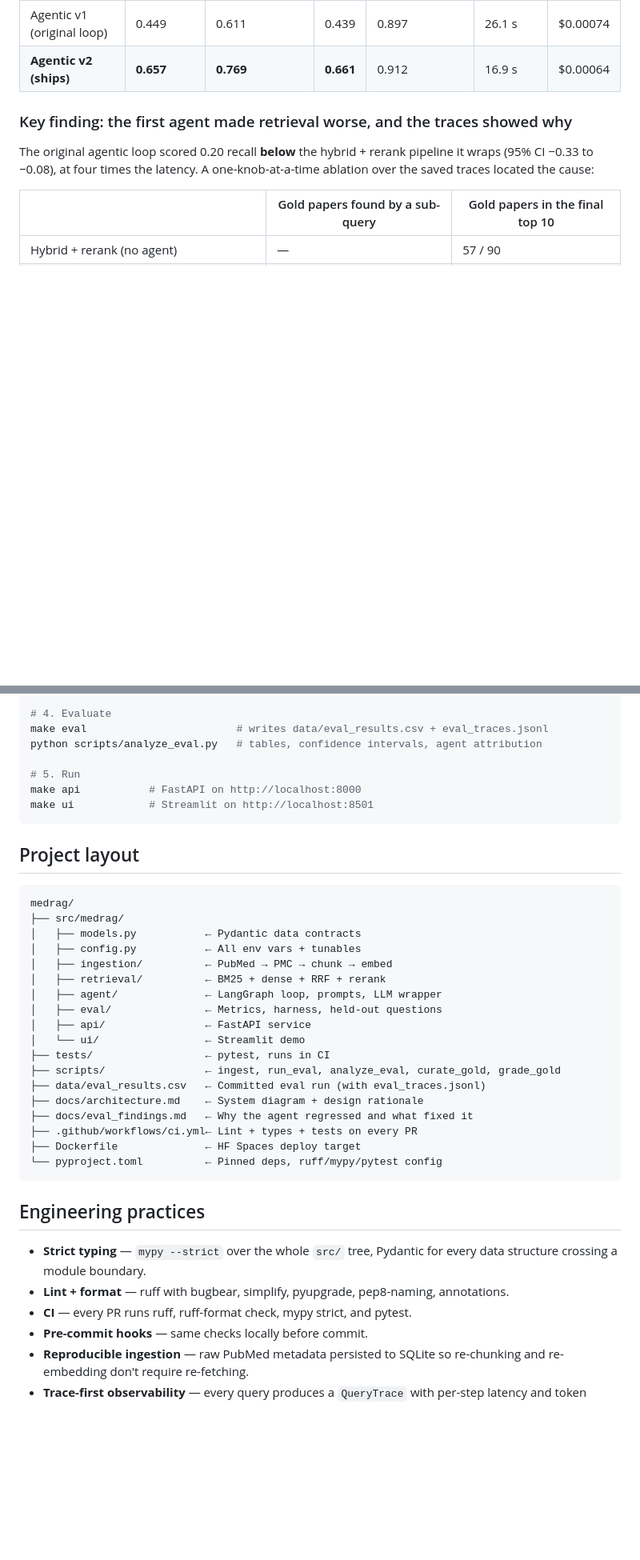
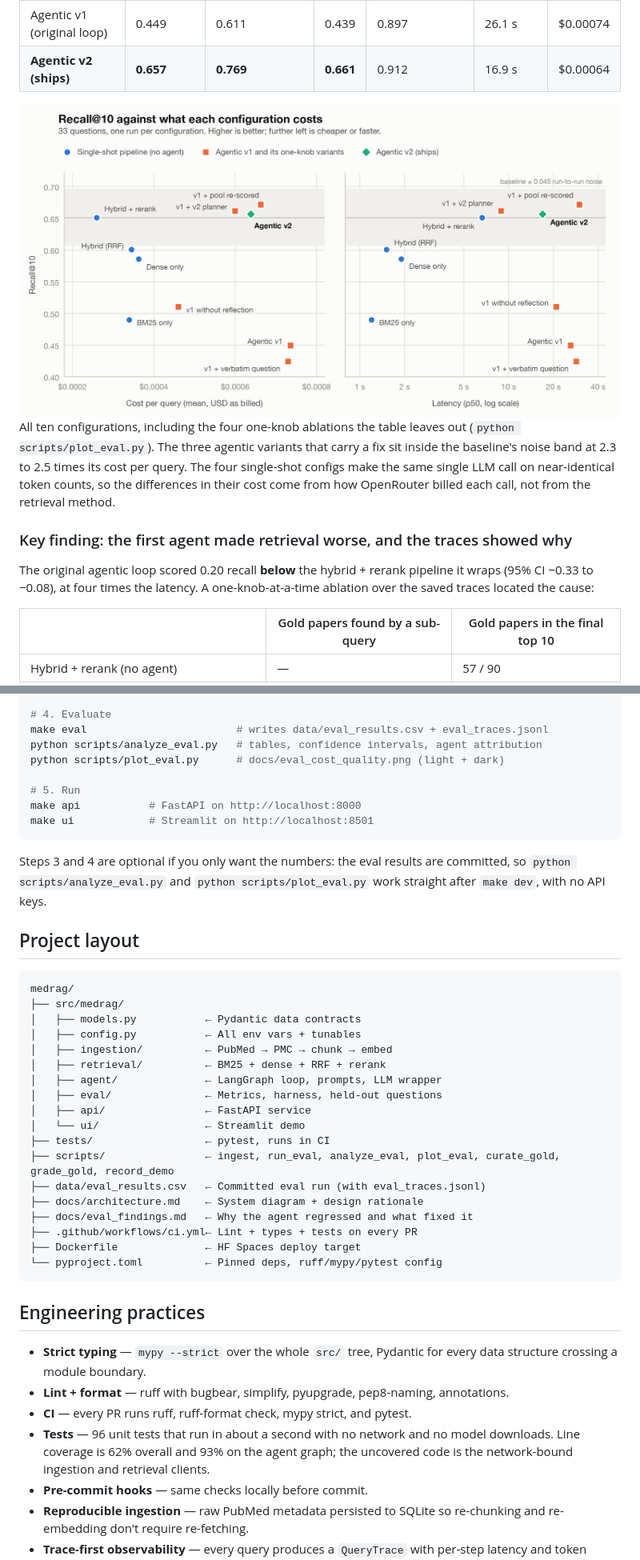
Before and after one commit to SachiK0thari/medrag, a Markdown page: README.md, 2 parts joined by grey strips. Shown at 80% size. GitHub-like rendering; pictures changed too: docs/eval_cost_quality.png (added); blank space fills up the shorter version.

````diff
--- a/README.md
+++ b/README.md
@@ -71,6 +78,18 @@ python scripts/analyze_eval.py
 | Hybrid + rerank | 0.652 | 0.750 | 0.658 | 0.906 | 6.6 s | $0.00026 |
 | Agentic v1 (original loop) | 0.449 | 0.611 | 0.439 | 0.897 | 26.1 s | $0.00074 |
 | **Agentic v2 (ships)** | **0.657** | **0.769** | **0.661** | 0.912 | 16.9 s | $0.00064 |
+
+<picture>
+  <source media="(prefers-color-scheme: dark)" srcset="docs/eval_cost_quality_dark.png">
+  <img src="docs/eval_cost_quality.png" alt="Scatter plots of Recall@10 against cost per query and against p50 latency for all ten configurations. Three agentic variants, including v2, sit level with the hybrid + rerank baseline but further right; agentic v1 sits far below it.">
+</picture>
+
+All ten configurations, including the four one-knob ablations the table leaves
+out (`python scripts/plot_eval.py`). The three agentic variants that carry a
+fix sit inside the baseline's noise band at 2.3 to 2.5 times its cost per
+query. The four single-shot configs make the same single LLM call on
+near-identical token counts, so the differences in their cost come from how
+OpenRouter billed each call, not from the retrieval method.
 
 ### Key finding: the first agent made retrieval worse, and the traces showed why
 
@@ -165,11 +191,16 @@ make ingest        # ~10-15 min for 500 papers on a laptop
 # 4. Evaluate
 make eval                        # writes data/eval_results.csv + eval_traces.jsonl
 python scripts/analyze_eval.py   # tables, confidence intervals, agent attribution
+python scripts/plot_eval.py      # docs/eval_cost_quality.png (light + dark)
 
 # 5. Run
 make api           # FastAPI on http://localhost:8000
 make ui            # Streamlit on http://localhost:8501
 ```
+
+Steps 3 and 4 are optional if you only want the numbers: the eval results are
+committed, so `python scripts/analyze_eval.py` and `python scripts/plot_eval.py`
+work straight after `make dev`, with no API keys.
 
 ## Project layout
 
@@ -185,7 +216,7 @@ medrag/
 │   ├── api/                ← FastAPI service
 │   └── ui/                 ← Streamlit demo
 ├── tests/                  ← pytest, runs in CI
-├── scripts/                ← ingest, run_eval, analyze_eval, curate_gold, grade_gold
+├── scripts/                ← ingest, run_eval, analyze_eval, plot_eval, curate_gold, grade_gold, record_demo
 ├── data/eval_results.csv   ← Committed eval run (with eval_traces.jsonl)
 ├── docs/architecture.md    ← System diagram + design rationale
 ├── docs/eval_findings.md   ← Why the agent regressed and what fixed it
@@ -200,6 +231,9 @@ medrag/
   every data structure crossing a module boundary.
 - **Lint + format** — ruff with bugbear, simplify, pyupgrade, pep8-naming, annotations.
 - **CI** — every PR runs ruff, ruff-format check, mypy strict, and pytest.
+- **Tests** — 96 unit tests that run in about a second with no network and no
+  model downloads. Line coverage is 62% overall and 93% on the agent graph;
+  the uncovered code is the network-bound ingestion and retrieval clients.
 - **Pre-commit hooks** — same checks locally before commit.
 - **Reproducible ingestion** — raw PubMed metadata persisted to SQLite so
   re-chunking and re-embedding don't require re-fetching.
````
Also changed, not shown: other parts of README.md (+17 -3 lines), docs/architecture.md (+63 -34 lines), docs/demo.gif (added), docs/eval_cost_quality_dark.png (added), 7 other files.
